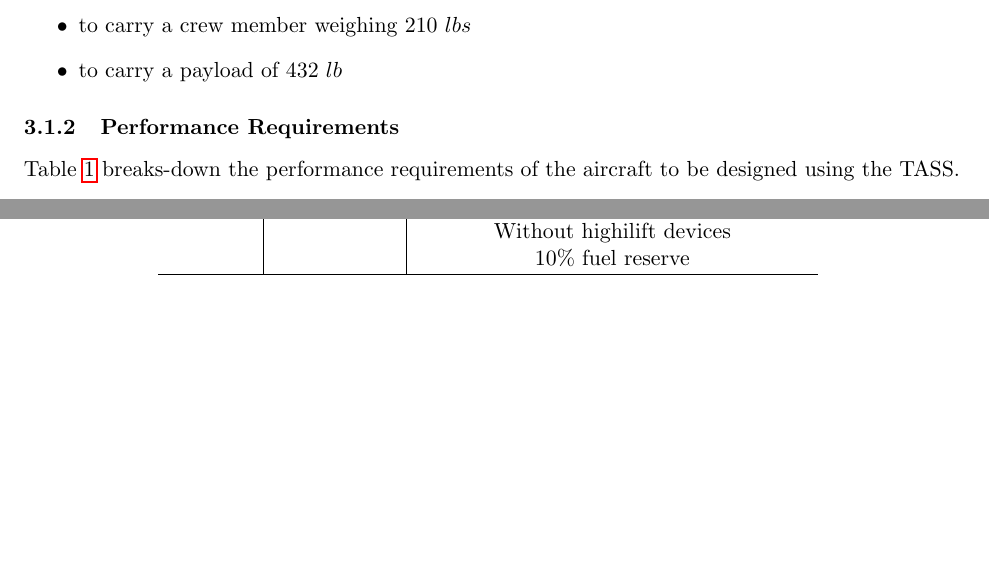
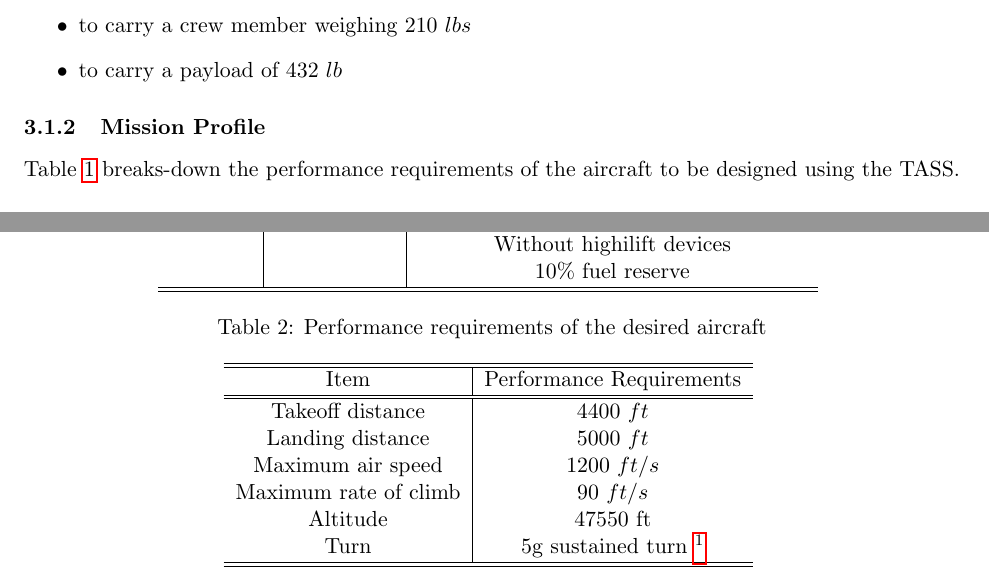
Before and after one commit to komahanb/tass, a LaTeX paper (doc/main.tex): two parts of pages 3 and 4 of 8, joined at a grey line, cut so that both start at the same text, the shorter picture padded with empty space. Compiled offline with pdfLaTeX.

```diff
--- a/doc/main.tex
+++ b/doc/main.tex
@@ -50,7 +50,7 @@
 \item to carry a payload of $432~lb$
 \end{itemize}
 
-\subsubsection{Performance Requirements}
+\subsubsection{Mission Profile}
 Table~\ref{tab:requirements} breaks-down the performance requirements of the aircraft to be designed using the TASS.
 
 \begin{table}[h]
@@ -103,3 +108,19 @@
+\begin{table}[h]
+\caption{Performance requirements of the desired aircraft}
+\centering
+\begin{tabular}{c | c}
+\hline\hline
+Item  & Performance Requirements \\
+\hline\hline
+Takeoff distance 	& $4400~ft$ \\
+Landing distance        & $5000~ft$ \\
+Maximum air speed       & $1200~ft/s$ \\
+Maximum rate of climb   & $90~ft/s$\\
+Altitude                & 47550 ft\\
+Turn                    & 5g sustained turn~\footnote{Assumed due to the nature of the mission}\\
+\hline\hline
+\end{tabular}
+\label{tab:performance_reqs}
 \end{table}
 
 
```
Also changed, not shown: doc/AE6343 Project1 Description 2015.pdf (added), doc/main.pdf, doc/main.tex (5 more changed lines), 14 other files.
